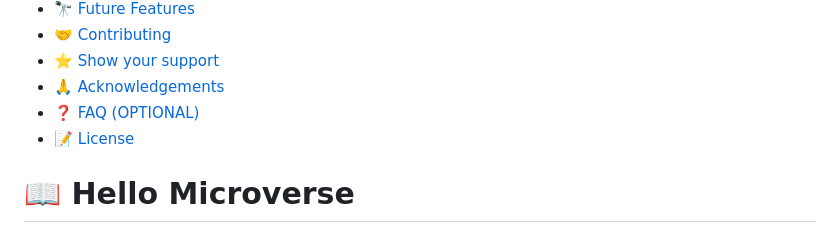
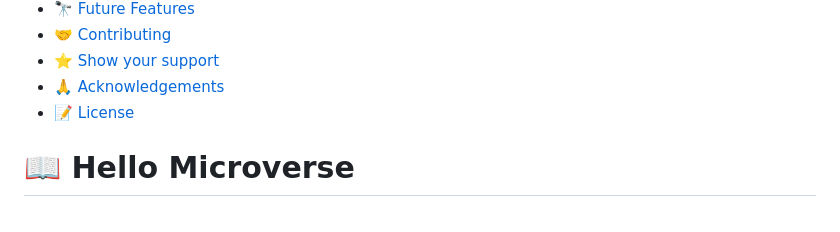
Before and after one commit to pirc25/Hello-Microverse, a Markdown page: README.md, the part around the change. Rendered like a GitHub page.

Commit message:
Update REAMDE.md

```diff
--- a/README.md
+++ b/README.md
@@ -27,7 +27,6 @@
 - [🤝 Contributing](#contributing)
 - [⭐️ Show your support](#support)
 - [🙏 Acknowledgements](#acknowledgements)
-- [❓ FAQ (OPTIONAL)](#faq)
 - [📝 License](#license)
 
 
```
